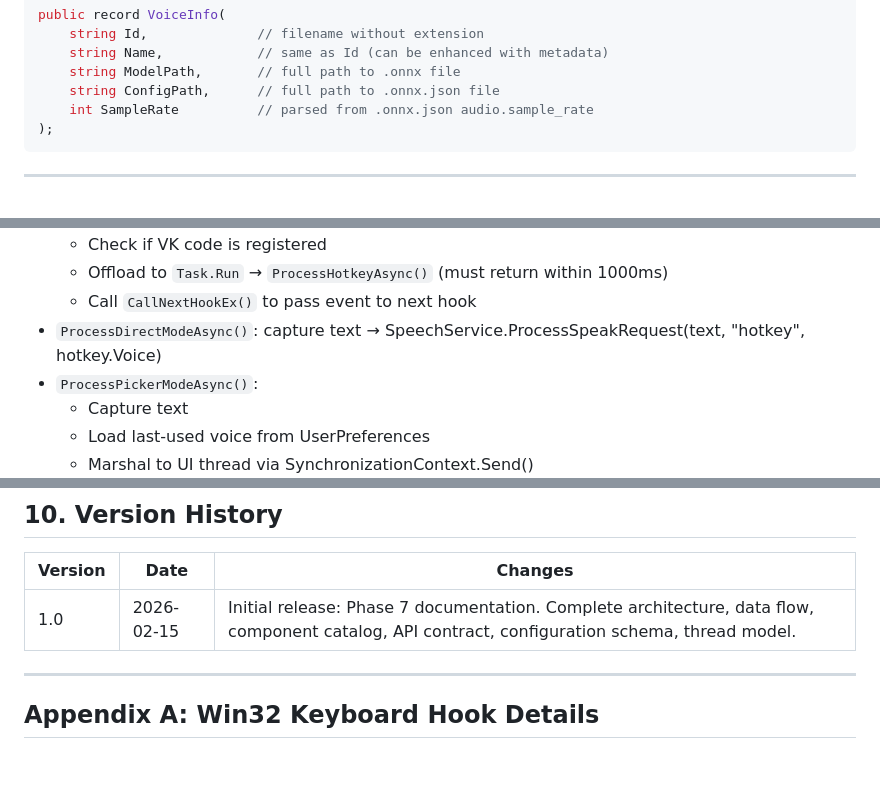
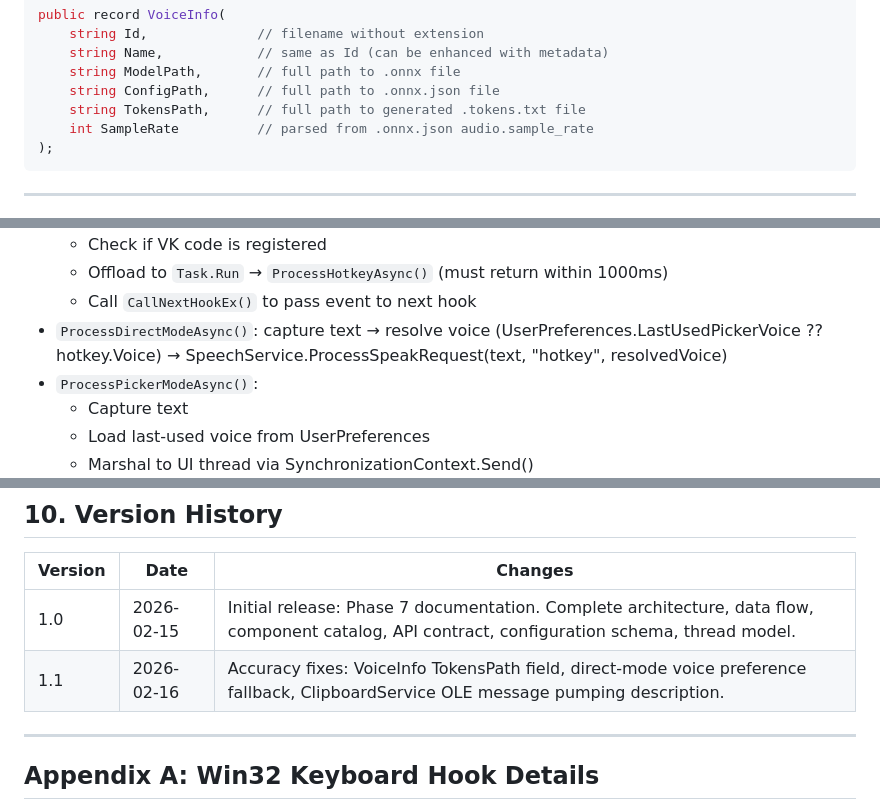
Before and after one commit to psford/SysTTS, a Markdown page: docs/TECHNICAL_SPEC.md, 3 parts joined by grey strips. Rendered like a GitHub page; blank space fills up the shorter version.

````diff
--- a/docs/TECHNICAL_SPEC.md
+++ b/docs/TECHNICAL_SPEC.md
@@ -249,6 +250,7 @@ public record VoiceInfo(
     string Name,            // same as Id (can be enhanced with metadata)
     string ModelPath,       // full path to .onnx file
     string ConfigPath,      // full path to .onnx.json file
+    string TokensPath,      // full path to generated .tokens.txt file
     int SampleRate          // parsed from .onnx.json audio.sample_rate
 );
 ```
@@ -372,7 +374,7 @@ public class SourceSettings
   - Check if VK code is registered
   - Offload to `Task.Run` → `ProcessHotkeyAsync()` (must return within 1000ms)
   - Call `CallNextHookEx()` to pass event to next hook
-- `ProcessDirectModeAsync()`: capture text → SpeechService.ProcessSpeakRequest(text, "hotkey", hotkey.Voice)
+- `ProcessDirectModeAsync()`: capture text → resolve voice (UserPreferences.LastUsedPickerVoice ?? hotkey.Voice) → SpeechService.ProcessSpeakRequest(text, "hotkey", resolvedVoice)
 - `ProcessPickerModeAsync()`:
   - Capture text
   - Load last-used voice from UserPreferences
@@ -863,6 +870,7 @@ SpeechQueue (background task)
 | Version | Date | Changes |
 |---------|------|---------|
 | 1.0 | 2026-02-15 | Initial release: Phase 7 documentation. Complete architecture, data flow, component catalog, API contract, configuration schema, thread model. |
+| 1.1 | 2026-02-16 | Accuracy fixes: VoiceInfo TokensPath field, direct-mode voice preference fallback, ClipboardService OLE message pumping description. |
 
 ---
 
````
Also changed, not shown: other parts of docs/TECHNICAL_SPEC.md (+14 -8 lines), CLAUDE.md (+4 -4 lines).
